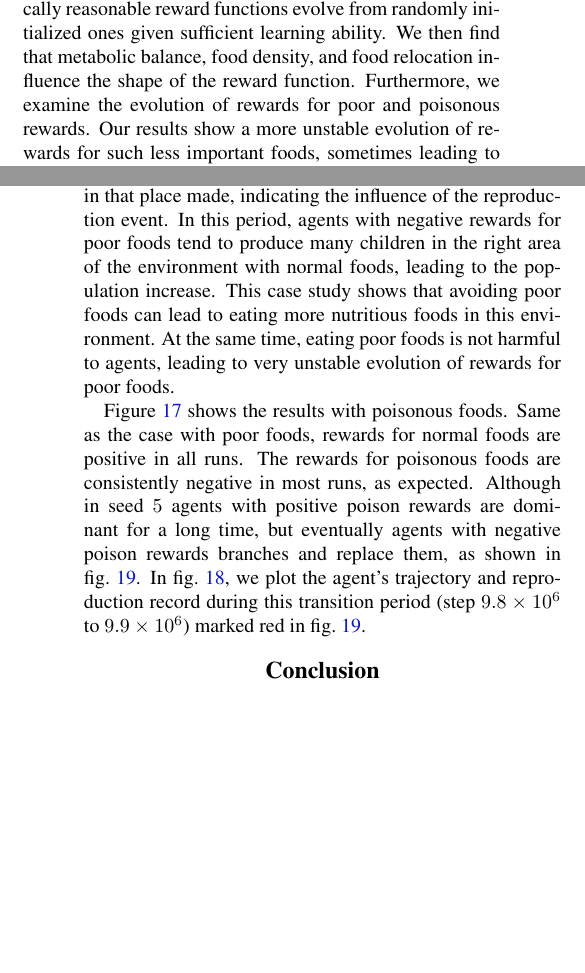
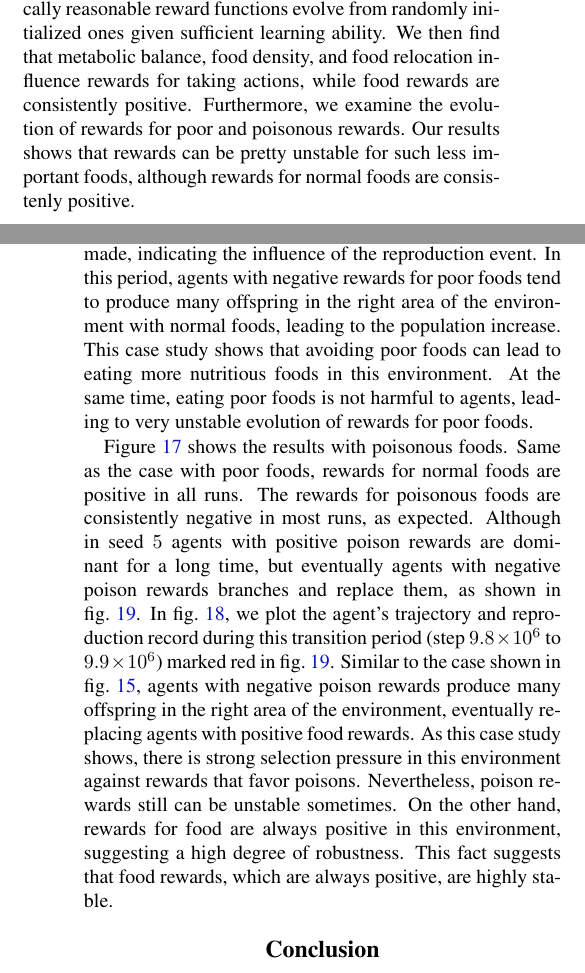
Before and after one commit to kngwyu/emevo-paper, a LaTeX paper (main.tex, which reads src/body.tex): two parts of the columns of pages 1 and 7 of 9, joined at a grey line, cut so that both start at the same text, the shorter picture padded with empty space. Compiled offline with pdfLaTeX.

Commit message:
Conclusion

```diff
--- a/src/body.tex
+++ b/src/body.tex
@@ -17,7 +17,7 @@ While biological studies in evolution are important, the difficulty of observing
 
 % Foraging environment
 % Simulation
-We implement our distributed evolution framework in a simple virtual environment where agents need to hunt foods to live longer and produce children based on 2D physics simulation. In this environment, we let agents evolve simple reward functions that map food intake and the magnitude of motor output to a scalar, which we expect to correspond to food pleasure and fatigue. Our results show that biologically reasonable reward functions evolve from randomly initialized ones given sufficient learning ability. We then find that metabolic balance, food density, and food relocation influence the shape of the reward function. Furthermore, we examine the evolution of rewards for poor and poisonous rewards. Our results show a more unstable evolution of rewards for such less important foods, sometimes leading to speciation.
+We implement our distributed evolution framework in a simple virtual environment where agents need to hunt foods to live longer and produce children based on 2D physics simulation. In this environment, we let agents evolve simple reward functions that map food intake and the magnitude of motor output to a scalar, which we expect to correspond to food pleasure and fatigue. Our results show that biologically reasonable reward functions evolve from randomly initialized ones given sufficient learning ability. We then find that metabolic balance, food density, and food relocation influence rewards for taking actions, while food rewards are consistently positive. Furthermore, we examine the evolution of rewards for poor and poisonous rewards. Our results shows that rewards can be pretty unstable for such less important foods, although rewards for normal foods are consistenly positive.
 
 \section{Preliminaries and Related Works}\label{sec:related}
 We follow the standard computational RL framework \citep{suttonReinforcementLearningIntroduction2018} based on the Markov decision process (MDP). MDP $\M{}$ consists of a tuple $(\X{}, \A{}, p, r, \gamma)$, where $\X{}$ is reward function, and $\gamma \in [0, 1]$ is the discount factor. A standard objective in MDP is the discounted cumulative return $G \defequal{} \sum_{t=0}^{\infty}\gamma^t R_{t}$, where $R_t$ is the reward received at time $t$. An RL agent has policy $\pi: \X \times \A \rightarrow [0, 1]$ and seeks to find the the optimal policy $\pi^{*}$ that maximizes $\E \left[G|\pi\right]$. The state-value function $V^\pi(s) \defequal \sum_{a \in \A} \pi(a|s) \left( r(s, a) + \gamma \sum_{s' \in \X} P(s'|s, a) V^\pi(s') \right)$ is often used in RL algorithms. Observation $o \in \Omega~(\Omega \subseteq \X)$ refers to a part of the state that an agent can observe.
@@ -381,7 +381,7 @@ In the experiments so far, there is only one kind of food with $e_{\mathrm{food}
   }\label{figure:pop-poor}
 \end{figure}
 
-\Cref{figure:result-poor} shows the results with poor foods. While rewards for normal foods are consistently positive in all five runs, the evolution of rewards for poor foods is unstable. In \cref{figure:lh-poor}, we show the lifehistory of agents in a selected period with almost equal number of agents with positive or negative food rewards (seed $4$, step $\num{7.1e6}$ to $\num{7.2e6}$). Lines indicate the trajectories, the circle indicates places where agents got their children. The size of circles corresponds to the number of grand children that the child born in that place made, indicating the influence of the reproduction event. In this period, agents with negative rewards for poor foods tend to produce many children in the right area of the environment with normal foods, leading to the population increase. This case study shows that avoiding poor foods can lead to eating more nutritious foods in this environment. At the same time, eating poor foods is not harmful to agents, leading to very unstable evolution of rewards for poor foods.
+\Cref{figure:result-poor} shows the results with poor foods. While rewards for normal foods are consistently positive in all five runs, the evolution of rewards for poor foods is unstable. In \cref{figure:lh-poor}, we show the lifehistory of agents in a selected period with almost equal number of agents with positive or negative food rewards (seed $4$, step $\num{7.1e6}$ to $\num{7.2e6}$). Lines indicate the trajectories, the circle indicates places where agents got their children. The size of circles corresponds to the number of grand children that the child born in that place made, indicating the influence of the reproduction event. In this period, agents with negative rewards for poor foods tend to produce many offspring in the right area of the environment with normal foods, leading to the population increase. This case study shows that avoiding poor foods can lead to eating more nutritious foods in this environment. At the same time, eating poor foods is not harmful to agents, leading to very unstable evolution of rewards for poor foods.
 
 \begin{figure}[!ht]
   \centering
@@ -411,7 +411,7 @@ In the experiments so far, there is only one kind of food with $e_{\mathrm{food}
   }\label{figure:pop-poison}
 \end{figure}
 
-\Cref{figure:result-poison} shows the results with poisonous foods. Same as the case with poor foods, rewards for normal foods are positive in all runs. The rewards for poisonous foods are consistently negative in most runs, as expected. Although in seed $5$ agents with positive poison rewards are dominant for a long time, but eventually agents with negative poison rewards branches and replace them, as shown in \cref{figure:pop-poison}. In \cref{figure:lh-poison}, we plot the agent's trajectory and reproduction record during this transition period (step $\num{9.8e6}$ to $\num{9.9e6}$) marked red in \cref{figure:pop-poison}.
+\Cref{figure:result-poison} shows the results with poisonous foods. Same as the case with poor foods, rewards for normal foods are positive in all runs. The rewards for poisonous foods are consistently negative in most runs, as expected. Although in seed $5$ agents with positive poison rewards are dominant for a long time, but eventually agents with negative poison rewards branches and replace them, as shown in \cref{figure:pop-poison}. In \cref{figure:lh-poison}, we plot the agent's trajectory and reproduction record during this transition period (step $\num{9.8e6}$ to $\num{9.9e6}$) marked red in \cref{figure:pop-poison}. Similar to the case shown in \cref{figure:lh-poor}, agents with negative poison rewards produce many offspring in the right area of the environment, eventually replacing agents with positive food rewards. As this case study shows, there is strong selection pressure in this environment against rewards that favor poisons. Nevertheless, poison rewards still can be unstable sometimes. On the other hand, rewards for food are always positive in this environment, suggesting a high degree of robustness. This fact suggests that food rewards, which are always positive, are highly stable.
 
 \section{Conclusion}
 In this paper, we propose a distributed evolutionary simulation to investigate the evolution of reward function.
```
Also changed, not shown: main.tex (+1 -1 lines), src/body.tex (3 more changed lines).
